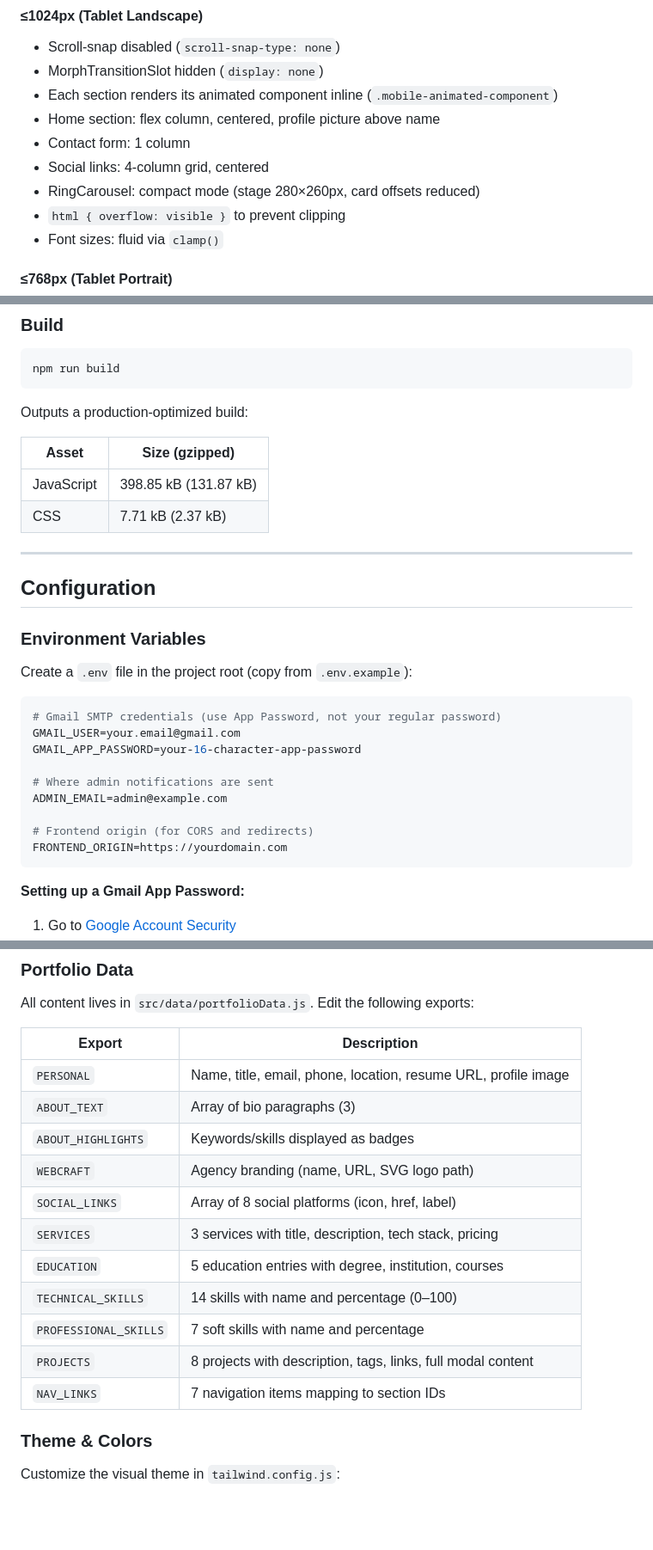
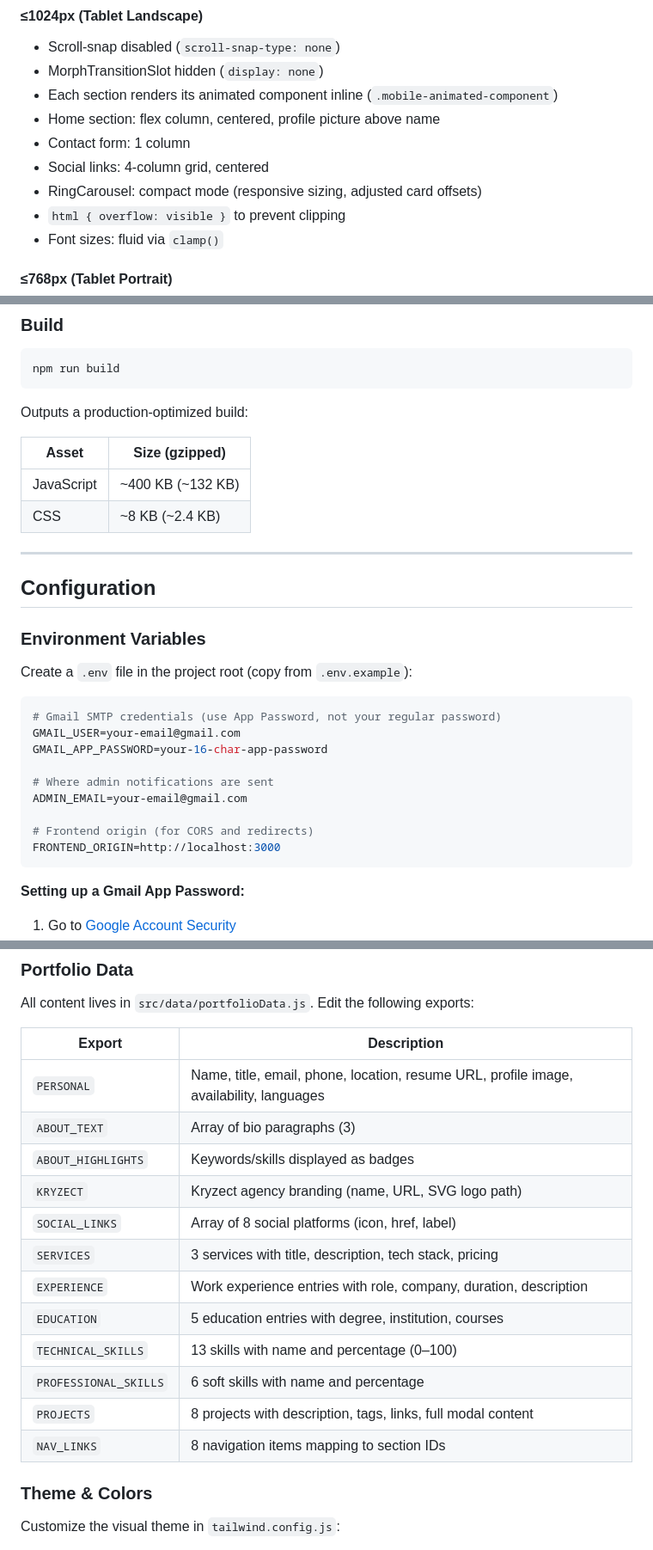
Before and after one commit to aliamirchoudhary/Personal-Portfolio-Website-3D-, a Markdown page: README.md, 3 parts joined by grey strips. Shown at 86% size. Rendered like a GitHub page; blank space fills up the shorter version.

````diff
--- a/README.md
+++ b/README.md
@@ -191,7 +193,7 @@ Three breakpoints following the original design system:
 - Home section: flex column, centered, profile picture above name
 - Contact form: 1 column
 - Social links: 4-column grid, centered
-- RingCarousel: compact mode (stage 280×260px, card offsets reduced)
+- RingCarousel: compact mode (responsive sizing, adjusted card offsets)
 - `html { overflow: visible }` to prevent clipping
 - Font sizes: fluid via `clamp()`
 
@@ -338,8 +356,8 @@ Outputs a production-optimized build:
 
 | Asset | Size (gzipped) |
 |---|---|
-| JavaScript | 398.85 kB (131.87 kB) |
-| CSS | 7.71 kB (2.37 kB) |
+| JavaScript | ~400 KB (~132 KB) |
+| CSS | ~8 KB (~2.4 KB) |
 
 ---
 
@@ -351,14 +369,14 @@ Create a `.env` file in the project root (copy from `.env.example`):
 
 ```env
 # Gmail SMTP credentials (use App Password, not your regular password)
-GMAIL_USER=your.email@gmail.com
-GMAIL_APP_PASSWORD=your-16-character-app-password
+GMAIL_USER=your-email@gmail.com
+GMAIL_APP_PASSWORD=your-16-char-app-password
 
 # Where admin notifications are sent
-ADMIN_EMAIL=admin@example.com
+ADMIN_EMAIL=your-email@gmail.com
 
 # Frontend origin (for CORS and redirects)
-FRONTEND_ORIGIN=https://yourdomain.com
+FRONTEND_ORIGIN=http://localhost:3000
 ```
 
 **Setting up a Gmail App Password:**
@@ -374,17 +392,18 @@ All content lives in `src/data/portfolioData.js`. Edit the following exports:
 
 | Export | Description |
 |---|---|
-| `PERSONAL` | Name, title, email, phone, location, resume URL, profile image |
+| `PERSONAL` | Name, title, email, phone, location, resume URL, profile image, availability, languages |
 | `ABOUT_TEXT` | Array of bio paragraphs (3) |
 | `ABOUT_HIGHLIGHTS` | Keywords/skills displayed as badges |
-| `WEBCRAFT` | Agency branding (name, URL, SVG logo path) |
+| `KRYZECT` | Kryzect agency branding (name, URL, SVG logo path) |
 | `SOCIAL_LINKS` | Array of 8 social platforms (icon, href, label) |
 | `SERVICES` | 3 services with title, description, tech stack, pricing |
+| `EXPERIENCE` | Work experience entries with role, company, duration, description |
 | `EDUCATION` | 5 education entries with degree, institution, courses |
-| `TECHNICAL_SKILLS` | 14 skills with name and percentage (0–100) |
-| `PROFESSIONAL_SKILLS` | 7 soft skills with name and percentage |
+| `TECHNICAL_SKILLS` | 13 skills with name and percentage (0–100) |
+| `PROFESSIONAL_SKILLS` | 6 soft skills with name and percentage |
 | `PROJECTS` | 8 projects with description, tags, links, full modal content |
-| `NAV_LINKS` | 7 navigation items mapping to section IDs |
+| `NAV_LINKS` | 8 navigation items mapping to section IDs |
 
 ### Theme & Colors
 
````
Also changed, not shown: other parts of README.md (+52 -34 lines).
